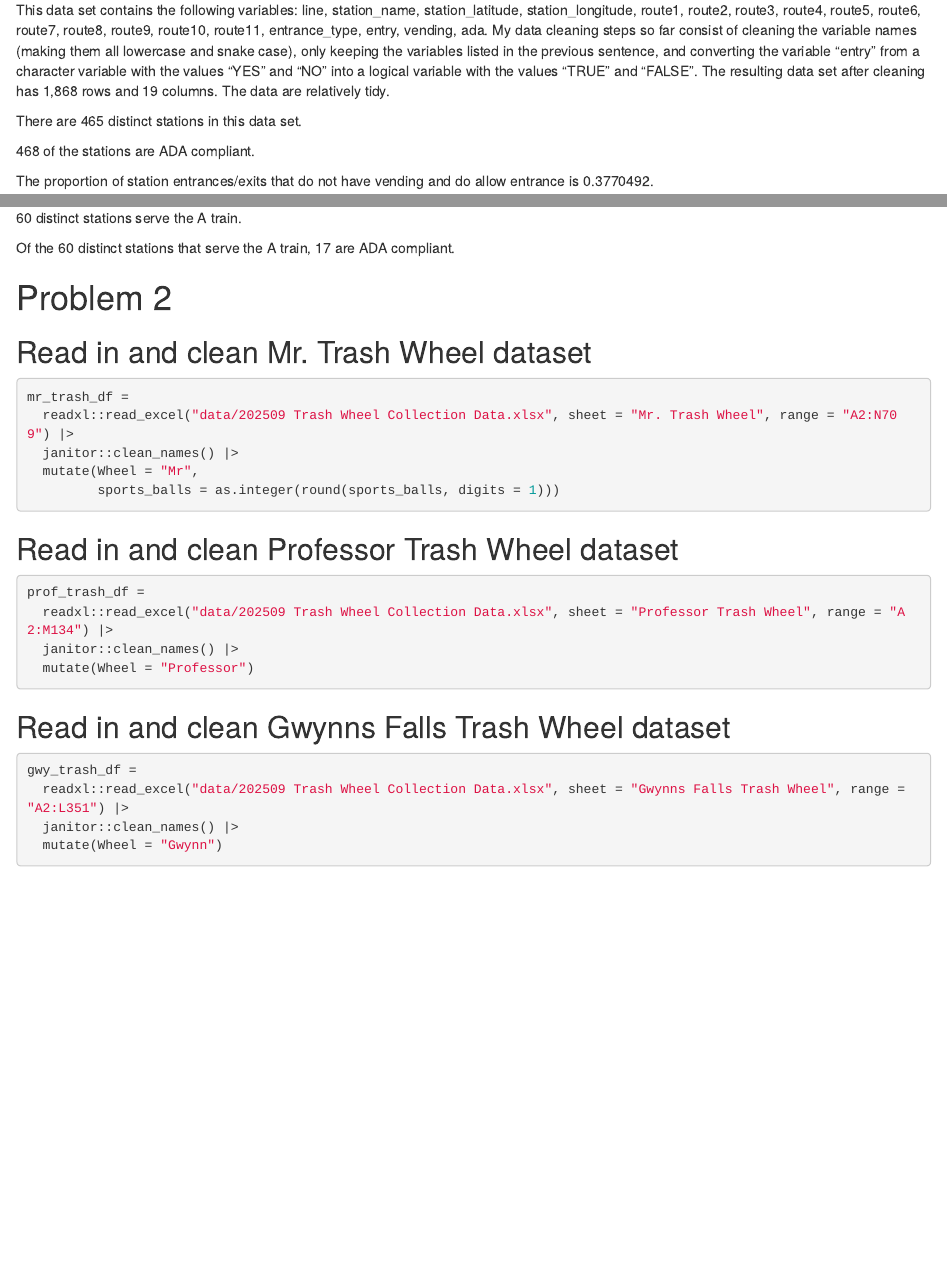
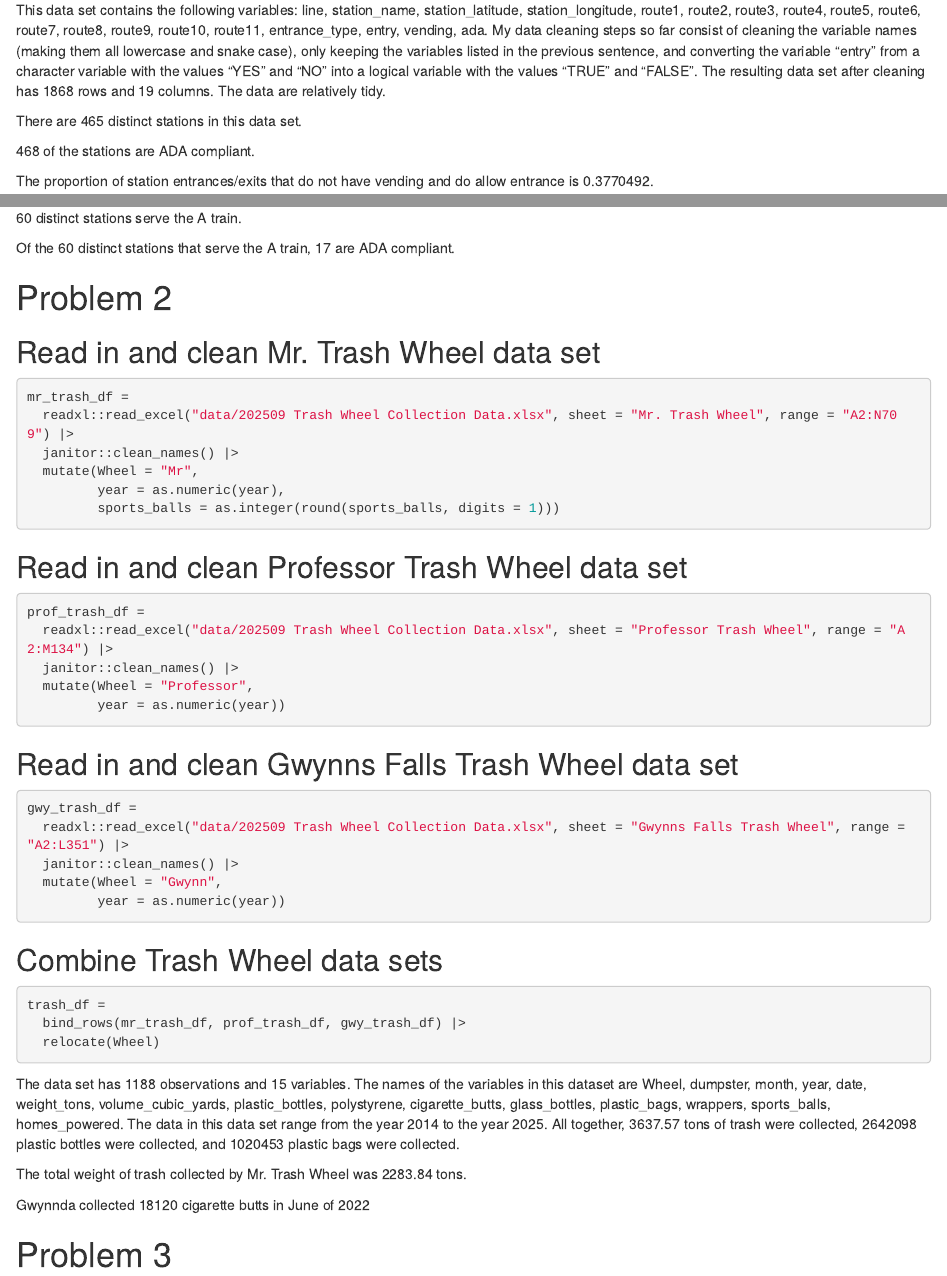
Before and after one commit to AlexaBurko/p8105_hw2_asb2338, an R Markdown document (p8105_hw2_asb2338.Rmd): the page in a window 1100 px wide, from 560 px down, and a second part further down, joined at a grey line. Rendered offline with R 4.5, knitr and Pandoc, with nearby package versions; column names are cleaned by a stand-in for the janitor package.

Commit message:
finished problem 2

````diff
--- a/p8105_hw2_asb2338.Rmd
+++ b/p8105_hw2_asb2338.Rmd
@@ -28,7 +28,7 @@ transit_df =
 
 ```
 
-This data set contains the following variables: line, station_name, station_latitude, station_longitude, route1, route2, route3, route4, route5, route6, route7, route8, route9, route10, route11, entrance_type, entry, vending, ada. My data cleaning steps so far consist of cleaning the variable names (making them all lowercase and snake case), only keeping the variables listed in the previous sentence, and converting the variable "entry" from a character variable with the values "YES" and "NO" into a logical variable with the values "TRUE" and "FALSE". The resulting data set after cleaning has 1,868 rows and 19 columns. The data are relatively tidy.
+This data set contains the following variables: line, station_name, station_latitude, station_longitude, route1, route2, route3, route4, route5, route6, route7, route8, route9, route10, route11, entrance_type, entry, vending, ada. My data cleaning steps so far consist of cleaning the variable names (making them all lowercase and snake case), only keeping the variables listed in the previous sentence, and converting the variable "entry" from a character variable with the values "YES" and "NO" into a logical variable with the values "TRUE" and "FALSE". The resulting data set after cleaning has `r nrow(transit_df)` rows and `r ncol(transit_df)` columns. The data are relatively tidy.
 
 There are `r transit_df |>
   distinct(station_name, line) |>
@@ -69,28 +69,64 @@ transit_tidy_df =
 
 # Problem 2
 
-## Read in and clean Mr. Trash Wheel dataset
+## Read in and clean Mr. Trash Wheel data set
 ```{r}
 mr_trash_df =
   readxl::read_excel("data/202509 Trash Wheel Collection Data.xlsx", sheet = "Mr. Trash Wheel", range = "A2:N709") |>
   janitor::clean_names() |>
   mutate(Wheel = "Mr",
+         year = as.numeric(year),
          sports_balls = as.integer(round(sports_balls, digits = 1)))
 ```
 
-## Read in and clean Professor Trash Wheel dataset
+## Read in and clean Professor Trash Wheel data set
 ```{r}
 prof_trash_df =
   readxl::read_excel("data/202509 Trash Wheel Collection Data.xlsx", sheet = "Professor Trash Wheel", range = "A2:M134") |>
   janitor::clean_names() |>
-  mutate(Wheel = "Professor")
+  mutate(Wheel = "Professor",
+         year = as.numeric(year))
 ```
 
 
-## Read in and clean Gwynns Falls Trash Wheel dataset
+## Read in and clean Gwynns Falls Trash Wheel data set
 ```{r}
 gwy_trash_df =
   readxl::read_excel("data/202509 Trash Wheel Collection Data.xlsx", sheet = "Gwynns Falls Trash Wheel", range = "A2:L351") |>
   janitor::clean_names() |>
-  mutate(Wheel = "Gwynn")
+  mutate(Wheel = "Gwynn",
+         year = as.numeric(year))
 ```
+
+## Combine Trash Wheel data sets
+```{r}
+trash_df =
+  bind_rows(mr_trash_df, prof_trash_df, gwy_trash_df) |>
+  relocate(Wheel)
+```
+
+The data set has `r nrow(trash_df)` observations and `r ncol(trash_df)` variables. The names of the variables in this dataset are `r colnames(trash_df)`. The data in this data set range from the year `r min(trash_df$year)` to the year `r max(trash_df$year)`. All together, `r trash_df |>
+  pull(weight_tons) |>
+  sum(na.rm = TRUE)` tons of trash were collected, `r trash_df |>
+  pull(plastic_bottles) |>
+  sum(na.rm = TRUE)|>
+  format(scientific = FALSE)` plastic bottles were collected, and `r trash_df |>
+  pull(plastic_bags) |>
+  sum(na.rm = TRUE)|>
+  format(scientific = FALSE)` plastic bags were collected.
+
+The total weight of trash collected by Mr. Trash Wheel was `r trash_df |>
+  filter(Wheel == "Mr") |>
+  pull(weight_tons) |>
+  sum(na.rm = TRUE)` tons.
+
+Gwynnda collected
+`r trash_df |>
+  filter(Wheel == "Gwynn") |>
+  filter(month == "June") |>
+  filter(year == "2022") |>
+  pull(cigarette_butts) |>
+  sum(na.rm = TRUE) |>
+  format(scientific = FALSE)` cigarette butts in June of 2022
+
+# Problem 3
````
Also changed, not shown: p8105_hw2_asb2338.html.
